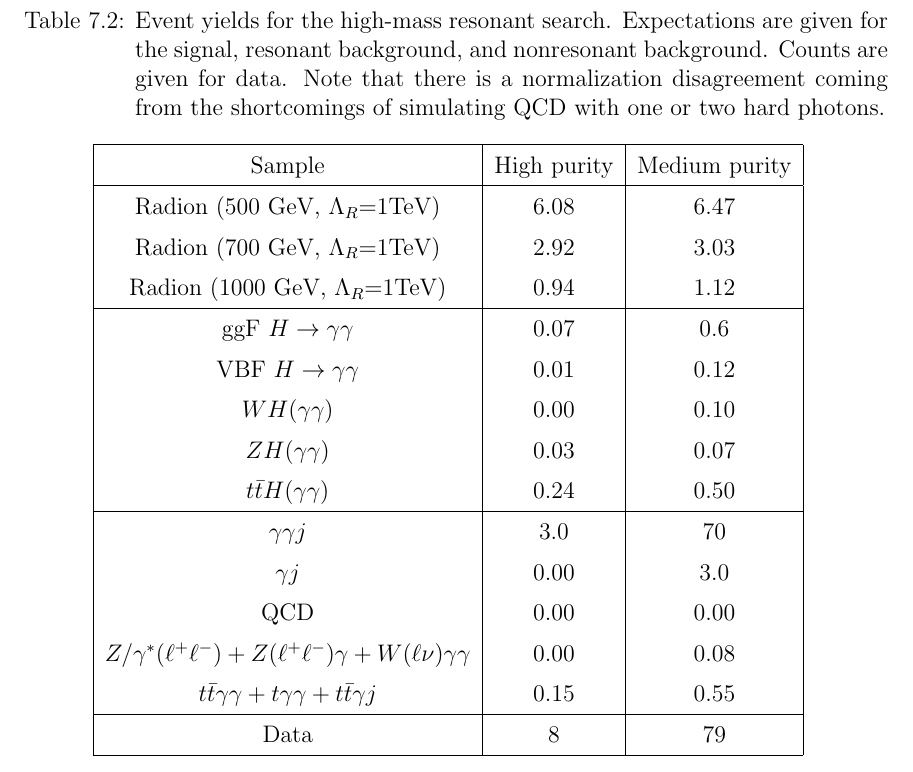
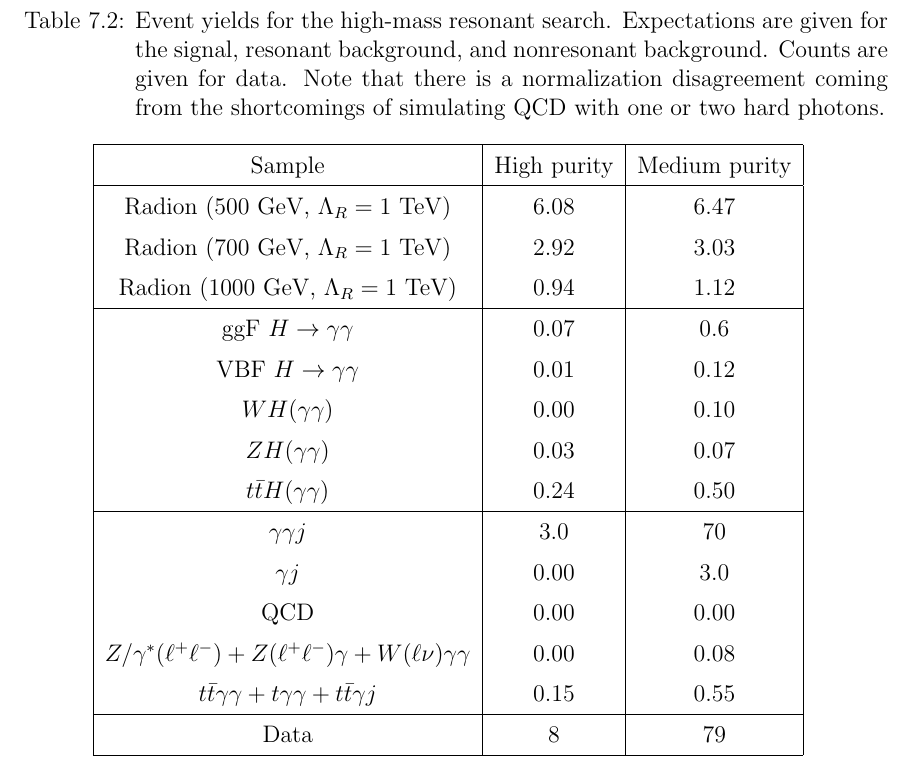
Before and after one commit to hardenbr/thesis, a LaTeX thesis (thesis.tex, which reads tables/yield_highmass_res.tex): part of page 105 of 125, cut so that both start at the same text. Compiled offline with pdfLaTeX; a LaTeX package or settings file that is missing is left out.

Commit message:
formatting

```diff
--- a/tables/yield_highmass_res.tex
+++ b/tables/yield_highmass_res.tex
@@ -2,9 +2,9 @@
 \hline
 Sample & High purity & Medium purity\\
 \hline
-Radion (500$~$GeV, $\Lambda_R$=1TeV)        &  6.08  & 6.47     \\
-Radion (700$~$GeV, $\Lambda_R$=1TeV)        &  2.92  & 3.03     \\
-Radion (1000$~$GeV, $\Lambda_R$=1TeV)       &  0.94  & 1.12     \\
+Radion (500$~$GeV, $\Lambda_R = 1$~TeV)        &  6.08  & 6.47     \\
+Radion (700$~$GeV, $\Lambda_R = 1$~TeV)        &  2.92  & 3.03     \\
+Radion (1000$~$GeV, $\Lambda_R = 1$~TeV)       &  0.94  & 1.12     \\
 \hline
 ggF $\Hgg$                &  0.07  &  0.6  \\
 VBF $\Hgg$                &  0.01  &  0.12 \\
```
Also changed, not shown: tables/yield_lowmass_res.tex (+1 -1 lines).
